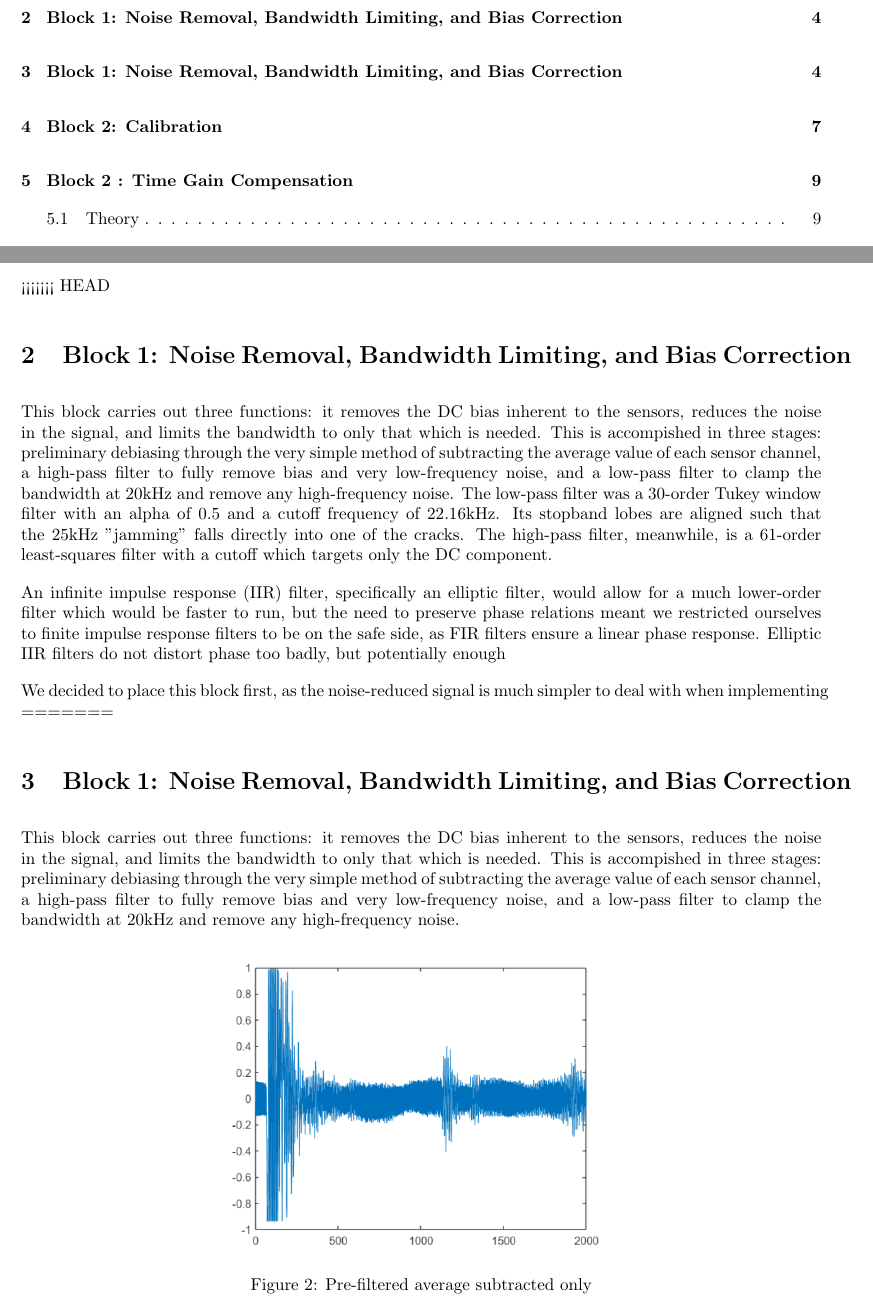
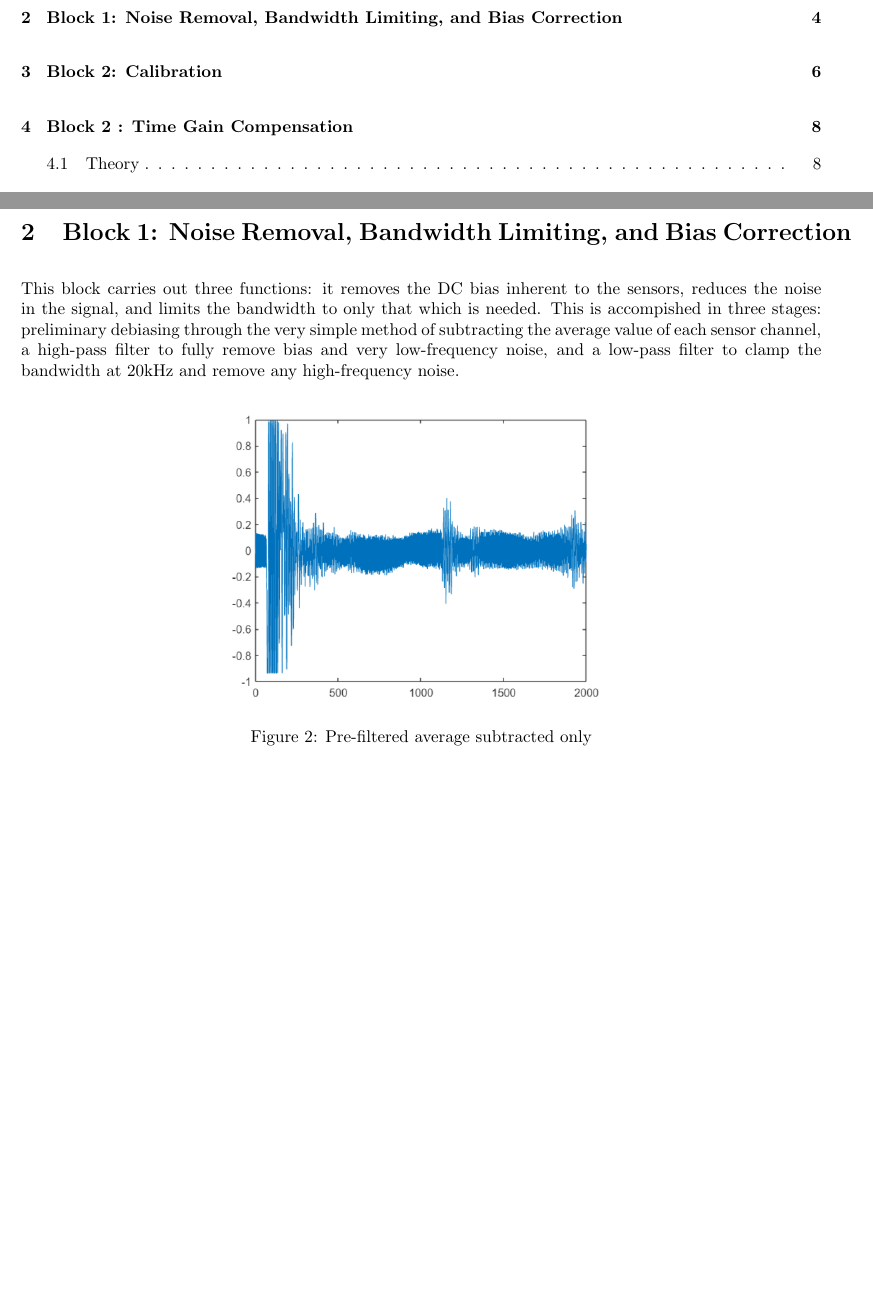
Before and after one commit to dbcometto/cpx3, a LaTeX paper (report/main.tex, which reads report/03-block3.tex): two parts of pages 2 and 6 of 19 before the commit and two parts of pages 2 and 6 of 18 after it, joined at a grey line, cut so that both start at the same text, the shorter picture padded with empty space. Compiled offline with pdfLaTeX.

Commit message:
Fix weird merge thing

```diff
--- a/report/03-block3.tex
+++ b/report/03-block3.tex
@@ -1,24 +1,3 @@
-<<<<<<< HEAD
-% !TEX root =./main.tex
-
-\section{Block 1: Noise Removal, Bandwidth Limiting, and Bias Correction}
-
-This block carries out three functions: it removes the DC bias inherent to the sensors, reduces the noise
- in the signal, and limits the bandwidth to only that which is needed. This is accompished in three stages:
- preliminary debiasing through the very simple method of subtracting the average value of each sensor channel,
- a high-pass filter to fully remove bias and very low-frequency noise, and a low-pass filter to clamp the
- bandwidth at 20kHz and remove any high-frequency noise. The low-pass filter was a 30-order Tukey window filter
- with an alpha of 0.5 and a cutoff frequency of 22.16kHz. Its stopband lobes are aligned such that the 25kHz
- "jamming" falls directly into one of the cracks.  The high-pass filter, meanwhile, is a 61-order least-squares
- filter with a cutoff which targets only the DC component.
-
-An infinite impulse response (IIR) filter, specifically an elliptic filter, would allow for a much lower-order
- filter which would be faster to run, but the need to preserve phase relations meant we restricted ourselves to
- finite impulse response filters to be on the safe side, as FIR filters ensure a linear phase response. Elliptic
- IIR filters do not distort phase too badly, but potentially enough
-
-We decided to place this block first, as the noise-reduced signal is much simpler to deal with when implementing
-=======
 % !TEX root =./main.tex
 
 \section{Block 1: Noise Removal, Bandwidth Limiting, and Bias Correction}
```
Also changed, not shown: report/03-block3.tex (1 more changed lines), 1 other file.
